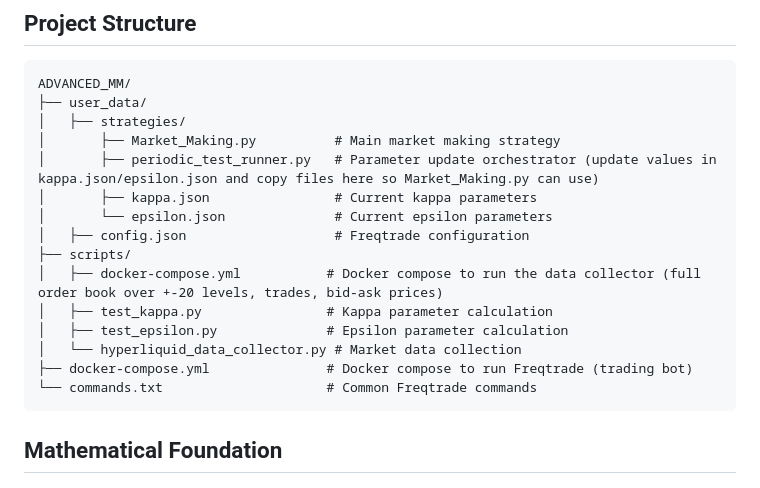
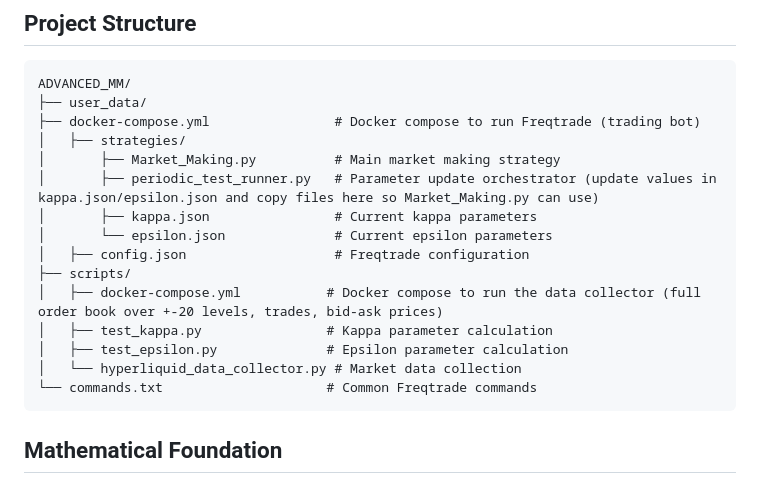
Before and after one commit to djienne/Cartea-Jaimungal_MARKET_MAKING_FREQTRADE, a Markdown page: README.md, the part around the change. Drawn GitHub-style.

````diff
--- a/README.md
+++ b/README.md
@@ -39,6 +39,7 @@ This project implements an advanced market making strategy that:
 ```
 ADVANCED_MM/
 ├── user_data/
+├── docker-compose.yml                # Docker compose to run Freqtrade (trading bot)
 │   ├── strategies/
 │       ├── Market_Making.py          # Main market making strategy
 │       ├── periodic_test_runner.py   # Parameter update orchestrator (update values in kappa.json/epsilon.json and copy files here so Market_Making.py can use)
@@ -50,7 +51,6 @@ ADVANCED_MM/
 │   ├── test_kappa.py                # Kappa parameter calculation
 │   ├── test_epsilon.py              # Epsilon parameter calculation
 │   └── hyperliquid_data_collector.py # Market data collection
-├── docker-compose.yml               # Docker compose to run Freqtrade (trading bot)
 └── commands.txt                     # Common Freqtrade commands
 ```
 
````
